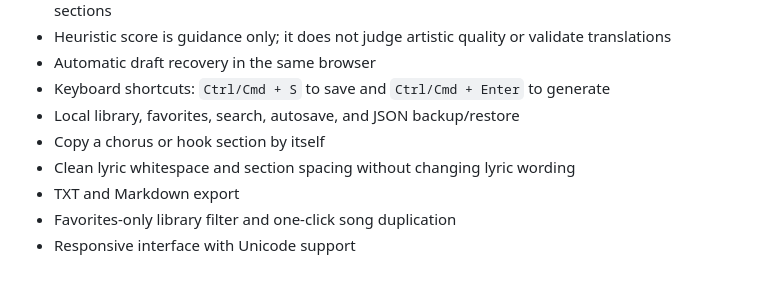
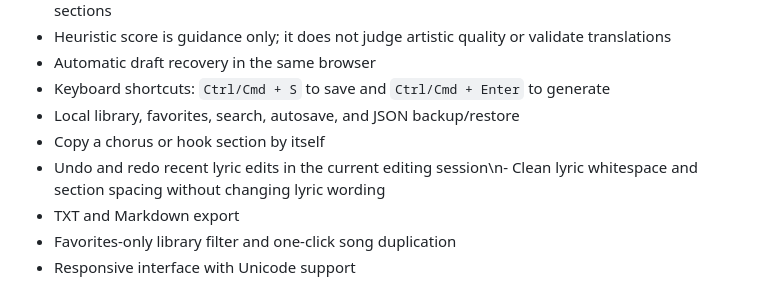
Before and after one commit to shreebalaji767/SongForge, a Markdown page: README.md, the part around the change. Rendered like a GitHub page.

Commit message:
Document lyric editor history controls

```diff
--- a/README.md
+++ b/README.md
@@ -68,7 +68,7 @@ The offline composer uses original templates and language resources, so it is a
 - Keyboard shortcuts: `Ctrl/Cmd + S` to save and `Ctrl/Cmd + Enter` to generate
 - Local library, favorites, search, autosave, and JSON backup/restore
 - Copy a chorus or hook section by itself
-- Clean lyric whitespace and section spacing without changing lyric wording
+- Undo and redo recent lyric edits in the current editing session\n- Clean lyric whitespace and section spacing without changing lyric wording
 - TXT and Markdown export
 - Favorites-only library filter and one-click song duplication
 - Responsive interface with Unicode support
```
